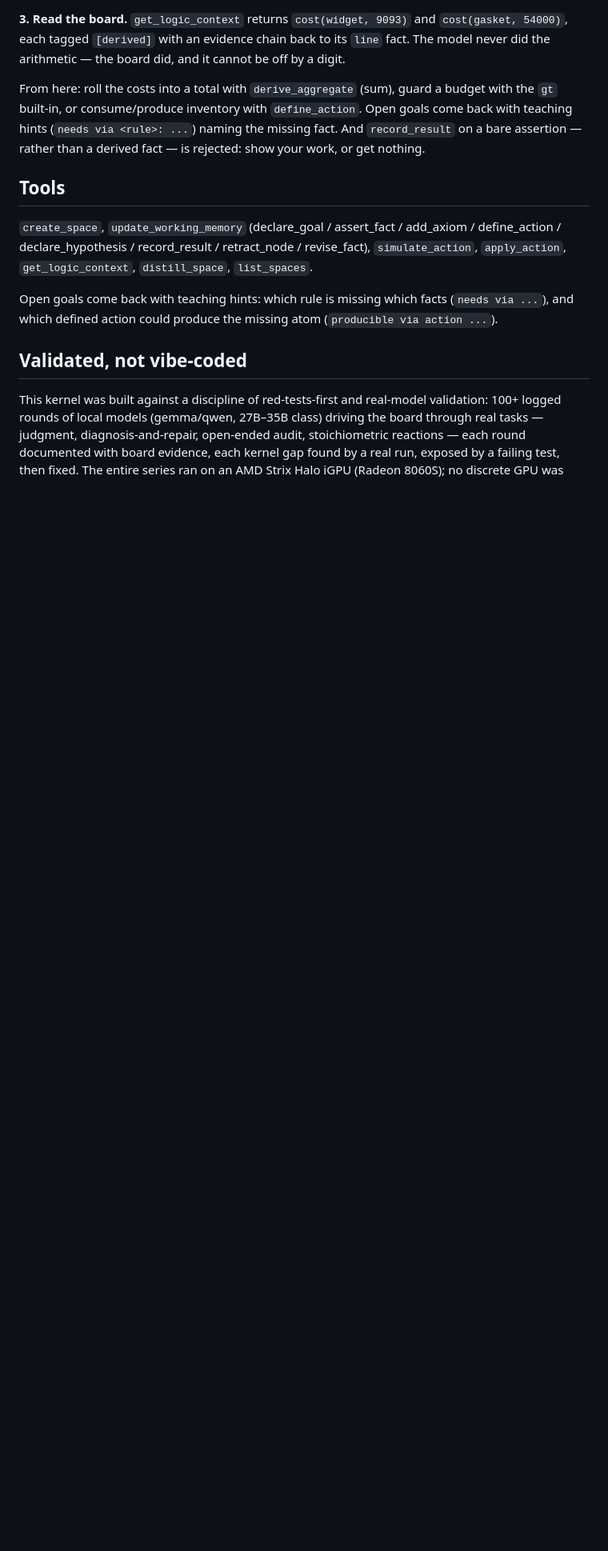
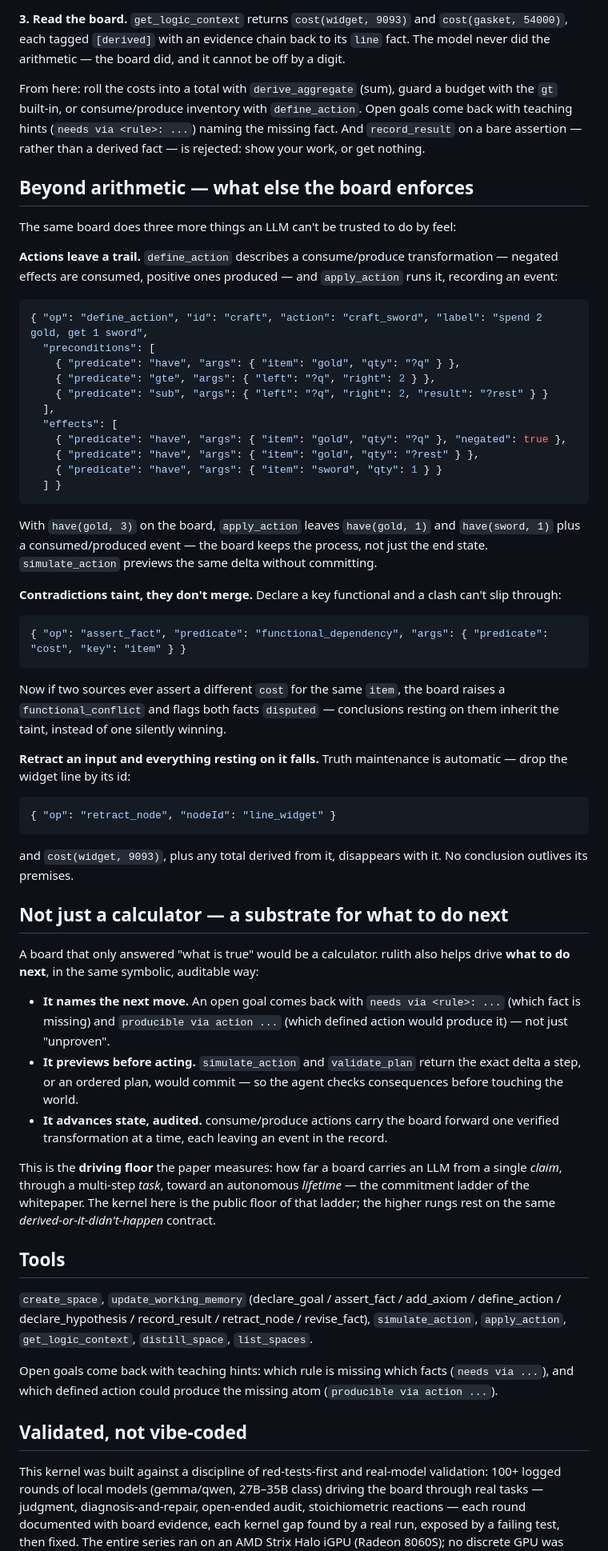
Before and after one commit to rulith-dev/rulith, a Markdown page: README.md, the part around one of its changes. Shown at 80% size. Drawn GitHub-style; blank space fills up the shorter version.

Commit message:
README: symbolic-reasoning reframe + driving substrate + walkthrough

````diff
--- a/README.md
+++ b/README.md
@@ -112,6 +113,72 @@ budget with the `gt` built-in, or consume/produce inventory with `define_action`
 Open goals come back with teaching hints (`needs via <rule>: ...`) naming the
 missing fact. And `record_result` on a bare assertion — rather than a derived
 fact — is rejected: show your work, or get nothing.
+
+## Beyond arithmetic — what else the board enforces
+
+The same board does three more things an LLM can't be trusted to do by feel:
+
+**Actions leave a trail.** `define_action` describes a consume/produce
+transformation — negated effects are consumed, positive ones produced — and
+`apply_action` runs it, recording an event:
+
+```json
+{ "op": "define_action", "id": "craft", "action": "craft_sword", "label": "spend 2 gold, get 1 sword",
+  "preconditions": [
+    { "predicate": "have", "args": { "item": "gold", "qty": "?q" } },
+    { "predicate": "gte", "args": { "left": "?q", "right": 2 } },
+    { "predicate": "sub", "args": { "left": "?q", "right": 2, "result": "?rest" } }
+  ],
+  "effects": [
+    { "predicate": "have", "args": { "item": "gold", "qty": "?q" }, "negated": true },
+    { "predicate": "have", "args": { "item": "gold", "qty": "?rest" } },
+    { "predicate": "have", "args": { "item": "sword", "qty": 1 } }
+  ] }
+```
+
+With `have(gold, 3)` on the board, `apply_action` leaves `have(gold, 1)` and
+`have(sword, 1)` plus a consumed/produced event — the board keeps the process,
+not just the end state. `simulate_action` previews the same delta without committing.
+
+**Contradictions taint, they don't merge.** Declare a key functional and a clash
+can't slip through:
+
+```json
+{ "op": "assert_fact", "predicate": "functional_dependency", "args": { "predicate": "cost", "key": "item" } }
+```
+
+Now if two sources ever assert a different `cost` for the same `item`, the board
+raises a `functional_conflict` and flags both facts `disputed` — conclusions
+resting on them inherit the taint, instead of one silently winning.
+
+**Retract an input and everything resting on it falls.** Truth maintenance is
+automatic — drop the widget line by its id:
+
+```json
+{ "op": "retract_node", "nodeId": "line_widget" }
+```
+
+and `cost(widget, 9093)`, plus any total derived from it, disappears with it.
+No conclusion outlives its premises.
+
+## Not just a calculator — a substrate for what to do next
+
+A board that only answered "what is true" would be a calculator. rulith also helps
+drive **what to do next**, in the same symbolic, auditable way:
+
+- **It names the next move.** An open goal comes back with `needs via <rule>: ...`
+  (which fact is missing) and `producible via action ...` (which defined action
+  would produce it) — not just "unproven".
+- **It previews before acting.** `simulate_action` and `validate_plan` return the
+  exact delta a step, or an ordered plan, would commit — so the agent checks
+  consequences before touching the world.
+- **It advances state, audited.** consume/produce actions carry the board forward
+  one verified transformation at a time, each leaving an event in the record.
+
+This is the **driving floor** the paper measures: how far a board carries an LLM
+from a single *claim*, through a multi-step *task*, toward an autonomous *lifetime*
+— the commitment ladder of the whitepaper. The kernel here is the public floor of
+that ladder; the higher rungs rest on the same *derived-or-it-didn't-happen* contract.
 
 ## Tools
 
````
Also changed, not shown: other parts of README.md (+23 -22 lines).
